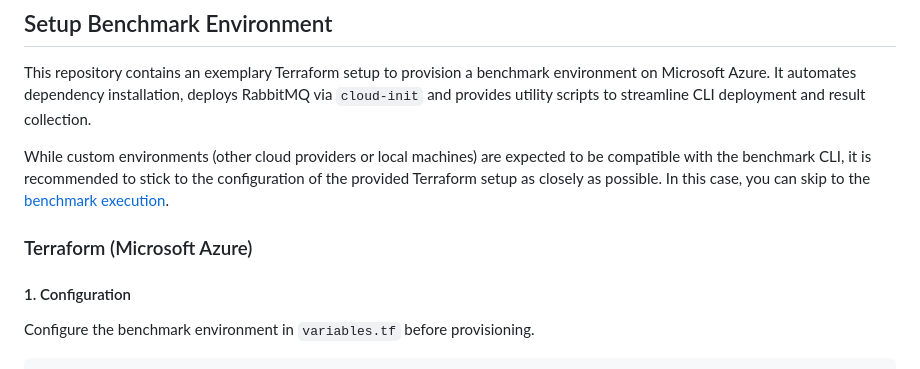
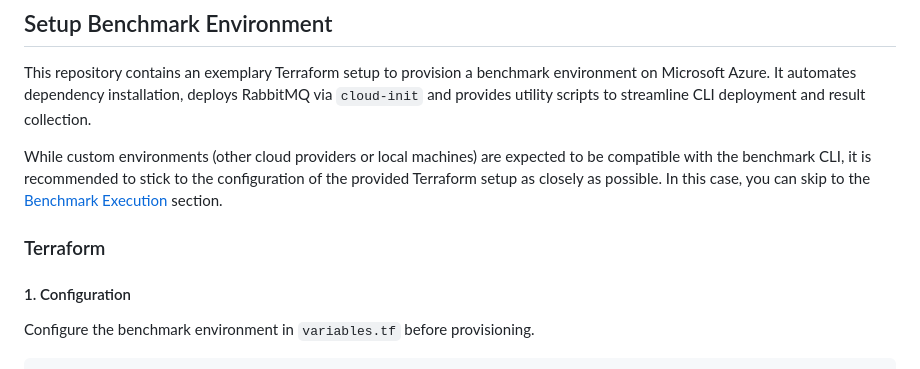
Before and after one commit to Christopher-j-m/RabbitMQ-Benchmarking, a Markdown page: README.md, the part around the change. Rendered like a GitHub page.

```diff
--- a/README.md
+++ b/README.md
@@ -29,9 +29,9 @@ The project has been tested on **Ubuntu 22.04** and **24.04**.
 
 This repository contains an exemplary Terraform setup to provision a benchmark environment on Microsoft Azure. It automates dependency installation, deploys RabbitMQ via `cloud-init` and provides utility scripts to streamline CLI deployment and result collection.
 
-While custom environments (other cloud providers or local machines) are expected to be compatible with the benchmark CLI, it is recommended to stick to the configuration of the provided Terraform setup as closely as possible. In this case, you can skip to the [benchmark execution](#benchmark-execution).
+While custom environments (other cloud providers or local machines) are expected to be compatible with the benchmark CLI, it is recommended to stick to the configuration of the provided Terraform setup as closely as possible. In this case, you can skip to the [Benchmark Execution](#benchmark-execution) section.
 
-### Terraform (Microsoft Azure)
+### Terraform
 
 #### 1. Configuration
 
```
